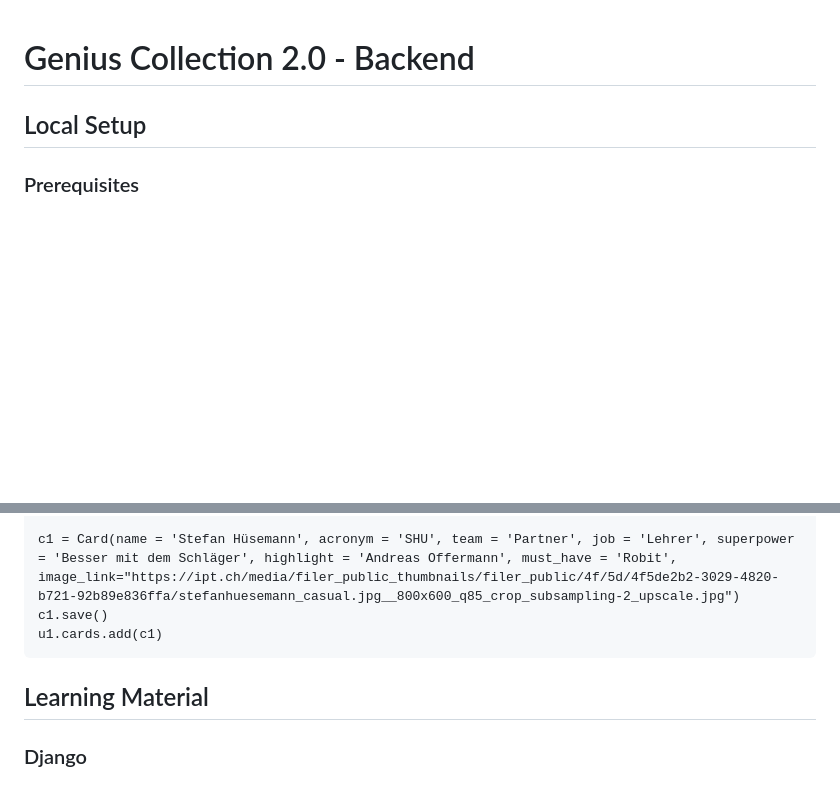
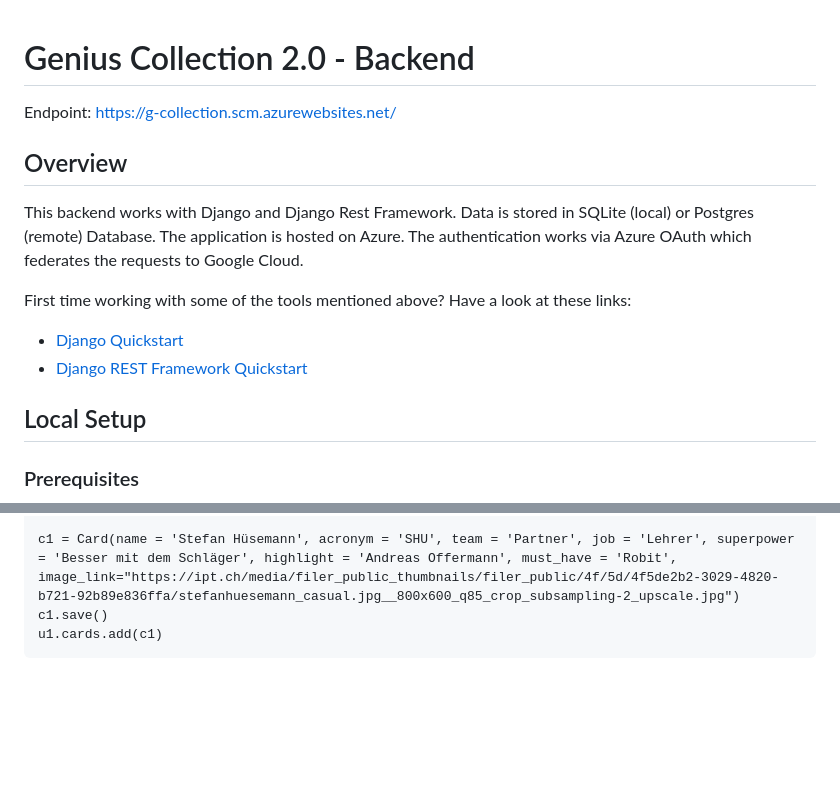
Before and after one commit to iptch/g_collection_be, a Markdown page: README.md, 2 parts joined by grey strips. Rendered like a GitHub page; blank space fills up the shorter version.

````diff
--- a/README.md
+++ b/README.md
@@ -1,4 +1,13 @@
 # Genius Collection 2.0 - Backend
+Endpoint: https://g-collection.scm.azurewebsites.net/
+
+## Overview
+This backend works with Django and Django Rest Framework. Data is stored in SQLite (local) or Postgres (remote) Database. The application is hosted on Azure. The authentication works via Azure OAuth which federates the requests to Google Cloud.
+
+First time working with some of the tools mentioned above? Have a look at these links:
+* [Django Quickstart](https://www.django-rest-framework.org/tutorial/quickstart/)
+* [Django REST Framework Quickstart](https://www.django-rest-framework.org/#quickstart)
+
 ## Local Setup
 ### Prerequisites
 Required:
@@ -91,6 +102,3 @@ c1 = Card(name = 'Stefan Hüsemann', acronym = 'SHU', team = 'Partner', job = 'L
 c1.save()
 u1.cards.add(c1)
 ```
-
-## Learning Material
-### Django
````
Also changed, not shown: other parts of README.md (+2 -0 lines).
